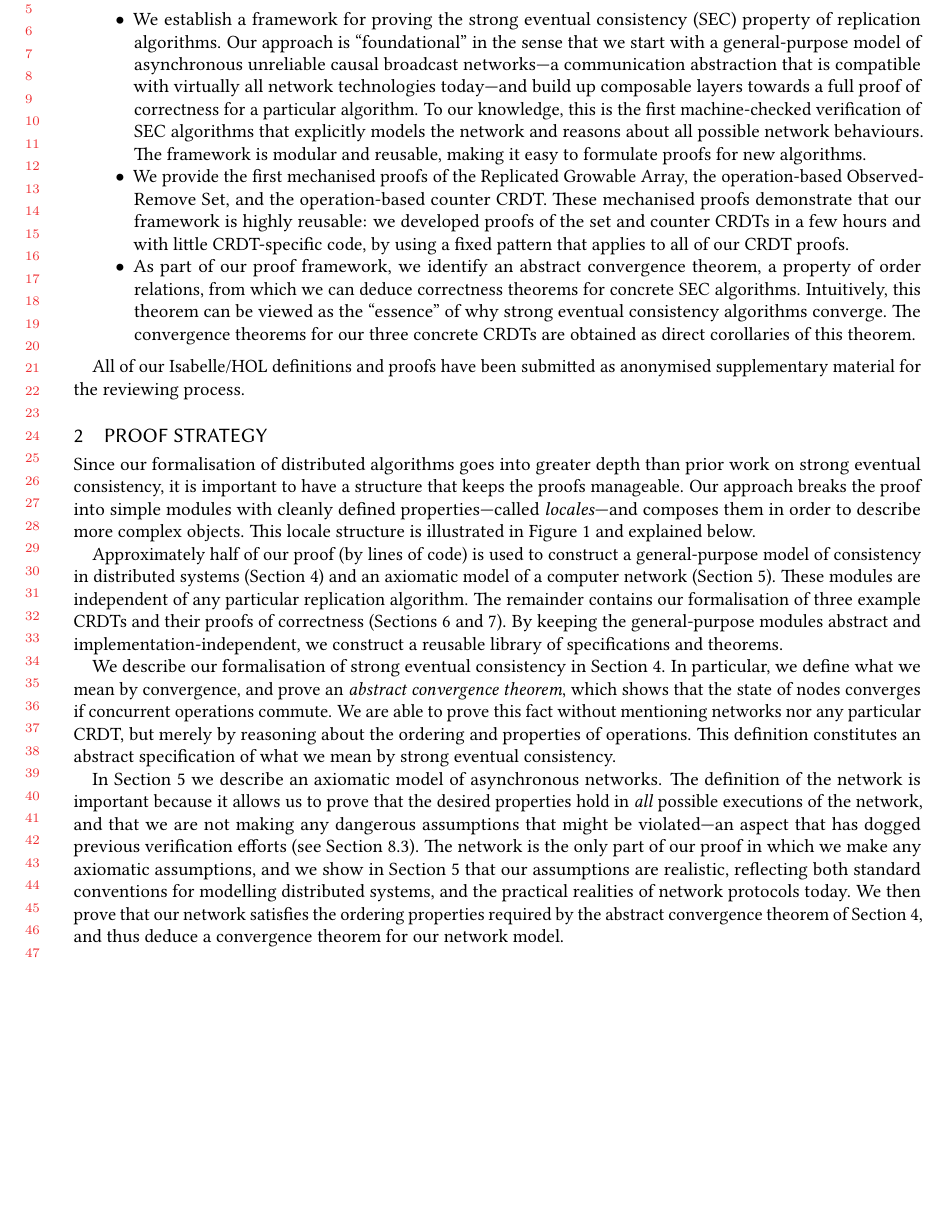
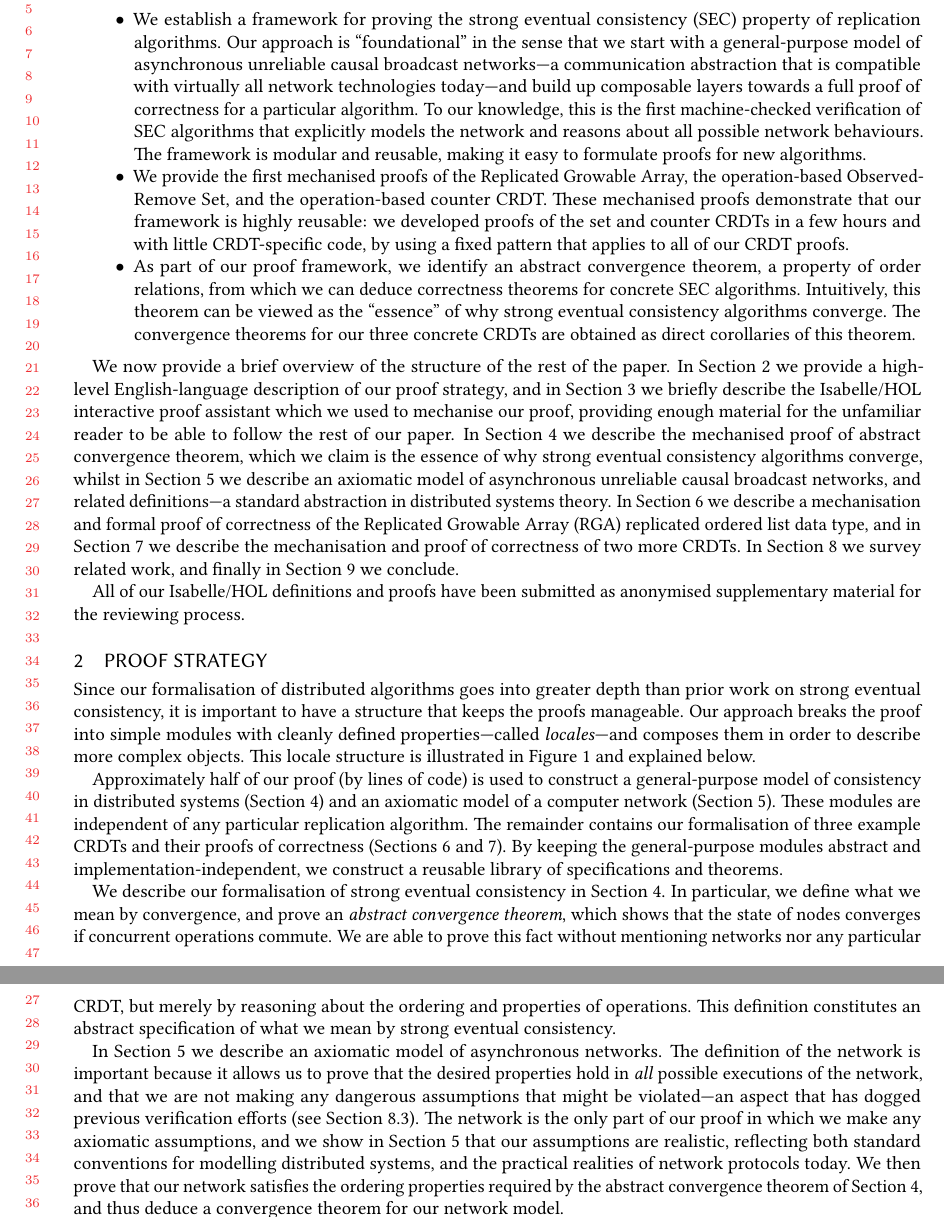
Before and after one commit to trvedata/crdt-isabelle, a LaTeX paper (paper/oopsla.tex): part of page 3 of 24 before the commit and two parts of pages 3 and 4 of 24 after it, the two joined at a grey line, cut so that both start at the same text, the shorter picture padded with empty space. Compiled offline with pdfLaTeX.

Commit message:
Added "map" of paper at end of intro

```diff
--- a/paper/oopsla.tex
+++ b/paper/oopsla.tex
@@ -207,6 +207,12 @@ Intuitively, this theorem can be viewed as the ``essence'' of why strong eventua
 The convergence theorems for our three concrete CRDTs are obtained as direct corollaries of this theorem.
 \end{itemize}
 
+We now provide a brief overview of the structure of the rest of the paper.
+In Section~\ref{sect.high-level.proof.strategy} we provide a high-level English-language description of our proof strategy, and in Section~\ref{subsect.an.overview.of.isabelle} we briefly describe the Isabelle/HOL interactive proof assistant which we used to mechanise our proof, providing enough material for the unfamiliar reader to be able to follow the rest of our paper.
+In Section~\ref{sect.abstract.convergence} we describe the mechanised proof of abstract convergence theorem, which we claim is the essence of why strong eventual consistency algorithms converge, whilst in Section~\ref{sect.network} we describe an axiomatic model of asynchronous unreliable causal broadcast networks, and related definitions---a standard abstraction in distributed systems theory.
+In Section~\ref{sect.rga} we describe a mechanisation and formal proof of correctness of the Replicated Growable Array (RGA) replicated ordered list data type, and in Section~\ref{sect.simple.crdts} we describe the mechanisation and proof of correctness of two more CRDTs.
+In Section~\ref{sect.relatedwork} we survey related work, and finally in Section~\ref{sect.conclusion} we conclude.
+
 All of our Isabelle/HOL definitions and proofs have been submitted as anonymised supplementary material for the reviewing process.
 
 \input{proof-strategy}
```
